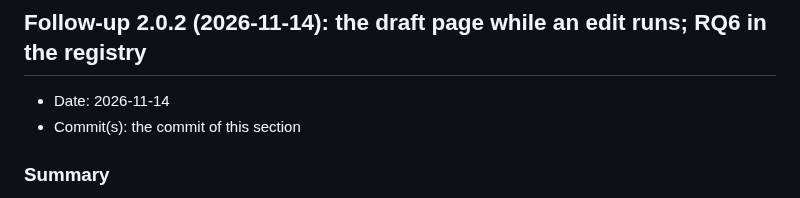
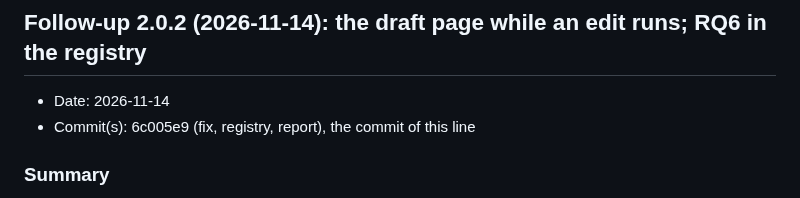
Before and after one commit to Embedded-Embodied-Intelligence/sentinel, a Markdown page: docs/reports/WP20.md, the part around the change. GitHub-like rendering.

Commit message:
WP20: follow-up 2.0.2 report: commit hash
Co-Authored-By: Claude Opus 5.5 <noreply@anthropic.com>

```diff
--- a/docs/reports/WP20.md
+++ b/docs/reports/WP20.md
@@ -367,7 +367,7 @@ run's `summary.md` still says `cache_miss: 1`: it is pinned by its SHA-256 in
 ## Follow-up 2.0.2 (2026-11-14): the draft page while an edit runs; RQ6 in the registry
 
 - Date: 2026-11-14
-- Commit(s): the commit of this section
+- Commit(s): 6c005e9 (fix, registry, report), the commit of this line
 
 ### Summary
 
```
